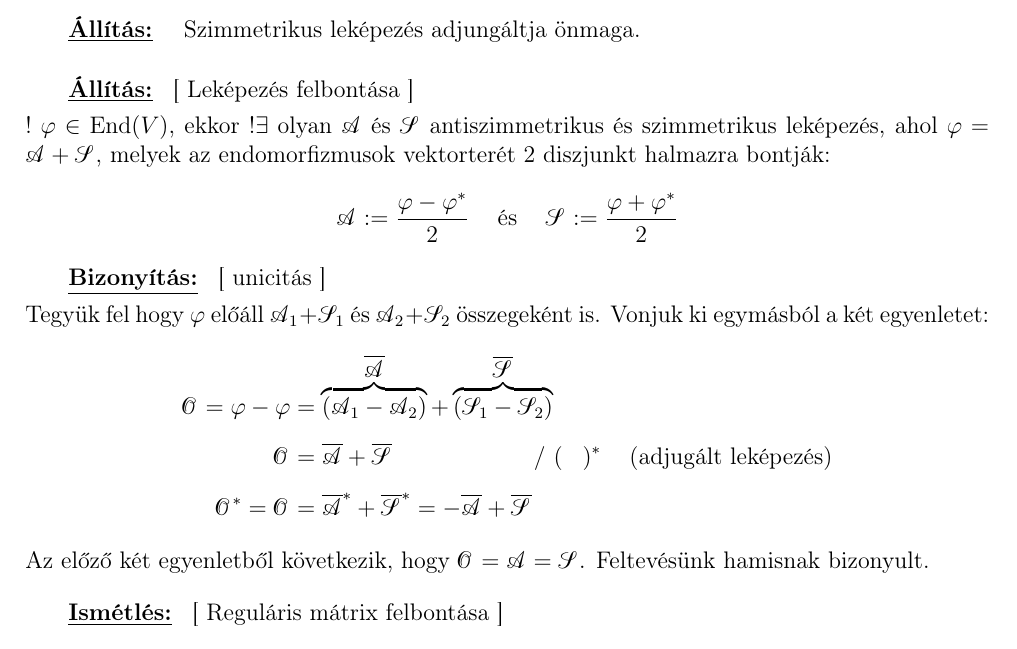
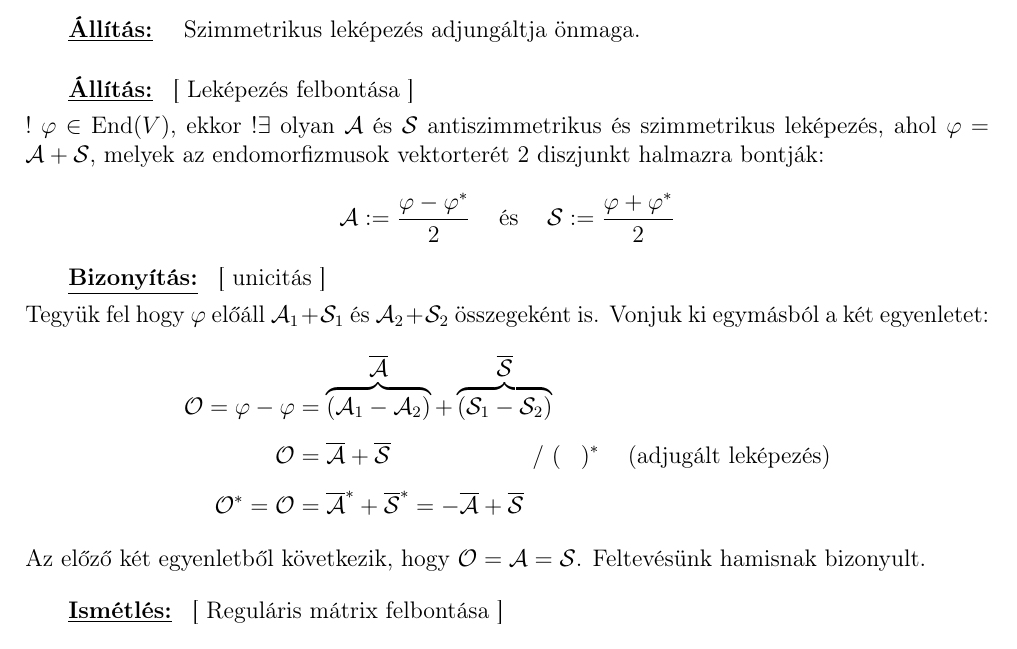
Before and after one commit to tibi1220/G3-jegyzet, a LaTeX document (main.tex): part of page 7 of 23, cut so that both start at the same text. Compiled offline with pdfLaTeX.

Commit message:
Remove mathalpha

```diff
--- a/main.tex
+++ b/main.tex
@@ -47,7 +47,7 @@
     shapes.geometric
   }
 
-\usepackage[cal=rsfso]{mathalpha}
+% \usepackage[cal=rsfso]{mathalpha}
 
 \usepackage{fancyhdr}
 \renewcommand{\headrulewidth}{0.5pt}
```
